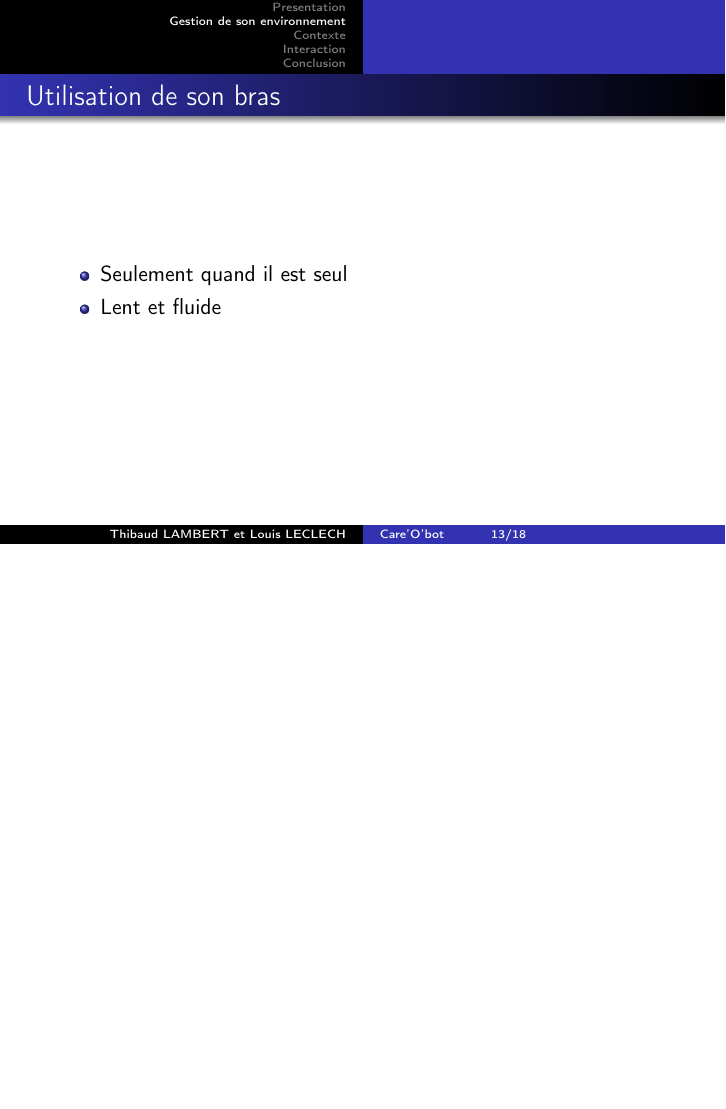
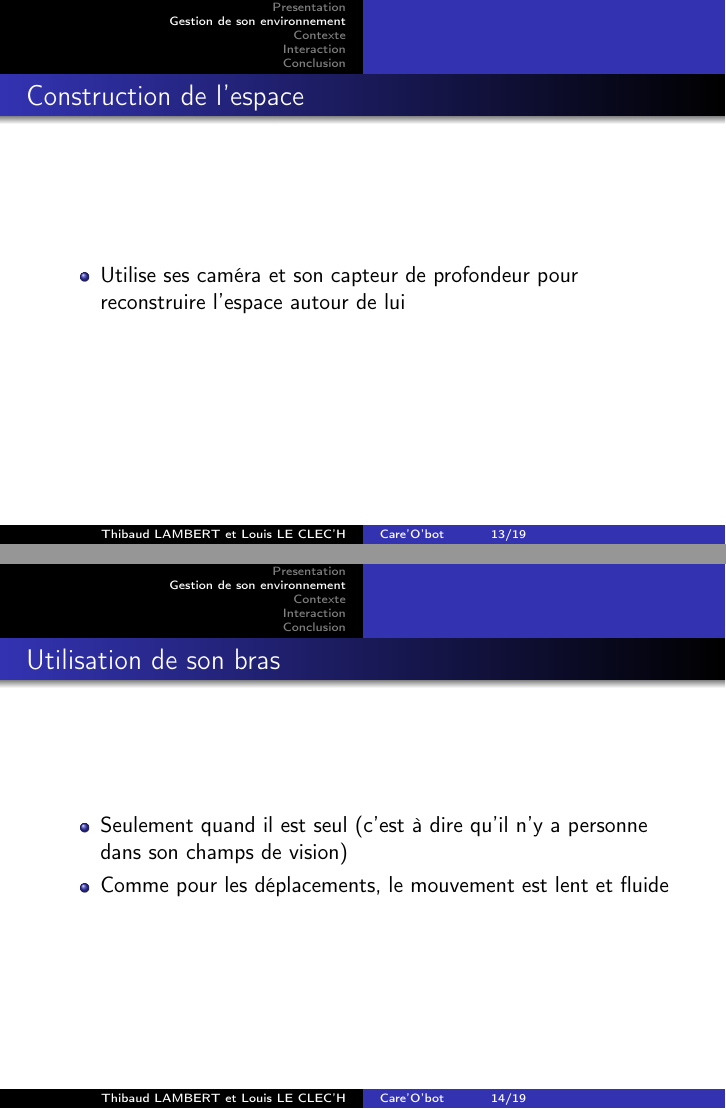
Before and after one commit to Daepso/presentationAnthropologie, LaTeX slides (slides/slides.tex, which reads slides/espace.tex): page 13 of 18 before the commit and pages 13 and 14 of 19 after it, the two joined at a grey line, the shorter picture padded with empty space. Compiled offline with pdfLaTeX.

```diff
--- a/slides/espace.tex
+++ b/slides/espace.tex
@@ -10,10 +10,19 @@
 \end{frame}
 
 \begin{frame}
-	\frametitle{Utilisation de son bras}
-	\begin{itemize}
-	\item Seulement quand il est seul
-	\item Lent et fluide
-	\end{itemize}
+  \frametitle{Construction de l'espace}
+  \begin{itemize}
+  \item Utilise ses caméra et son capteur de profondeur pour reconstruire
+    l'espace autour de lui
+  \end{itemize}
+\end{frame}
 
+
+\begin{frame}
+  \frametitle{Utilisation de son bras}
+  \begin{itemize}
+  \item Seulement quand il est seul (c'est à dire qu'il n'y a personne
+    dans son champs de vision)
+  \item Comme pour les déplacements, le mouvement est lent et fluide
+  \end{itemize}
 \end{frame}
--- a/slides/slides.tex
+++ b/slides/slides.tex
@@ -6,6 +6,7 @@
 \usepackage[footheight=1em]{beamerthemeboxes}
 \usepackage{graphics}
 \usepackage{graphicx}
+\usepackage{multimedia}
 
 \usetheme{Warsaw}
 
@@ -19,7 +20,7 @@
 }
 
 \title[Care'O'bot ~~~~~~~~ \insertframenumber/\inserttotalframenumber]{\'Etude du Care'O'bot}
-\author{Thibaud LAMBERT et Louis LECLECH}
+\author{Thibaud LAMBERT et Louis LE CLEC'H}
 \institute{ENSEIRB-MATMECA}
 
 
```
Also changed, not shown: slides/interaction.tex (+0 -2 lines), slides/espace.tex (12 more changed lines), 1 other file.
